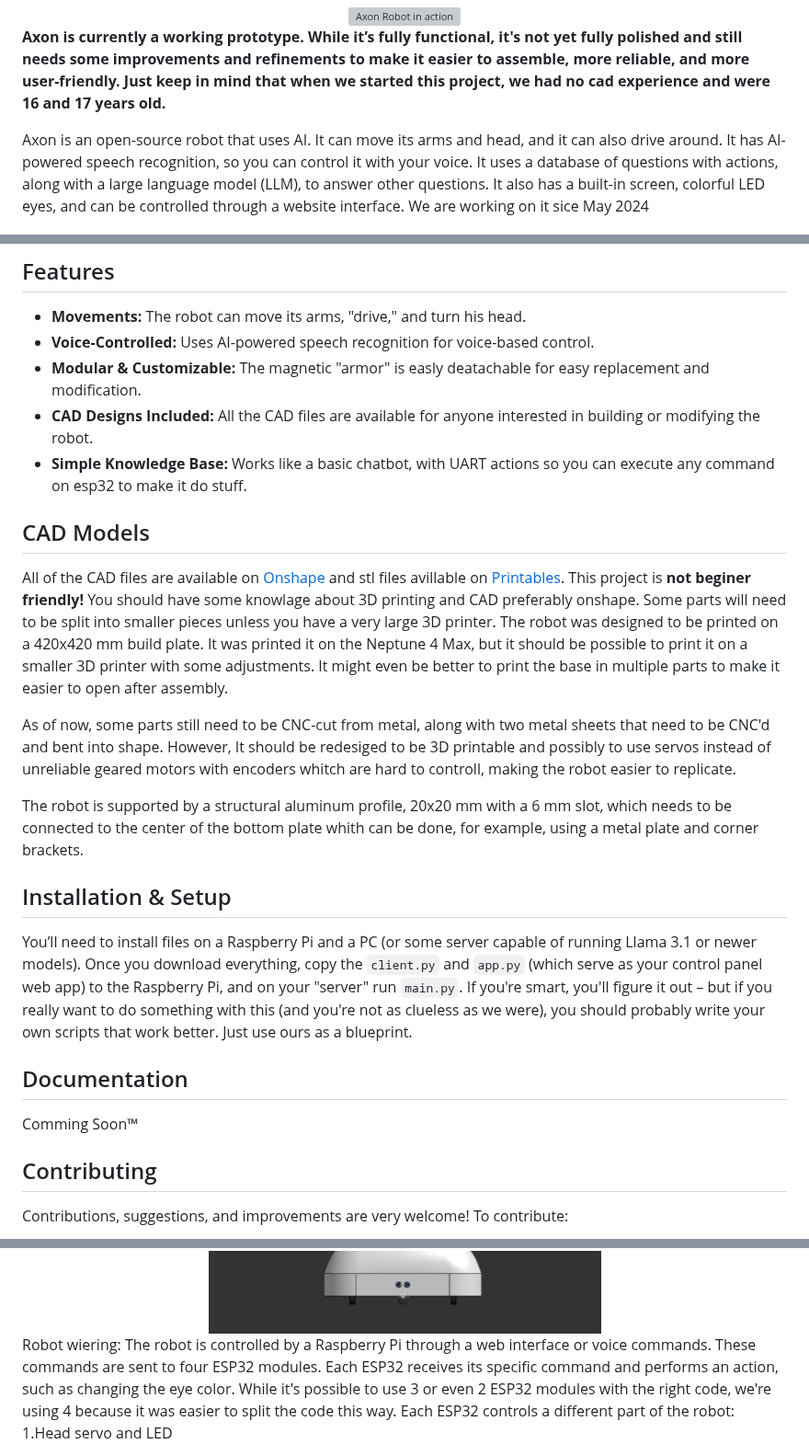
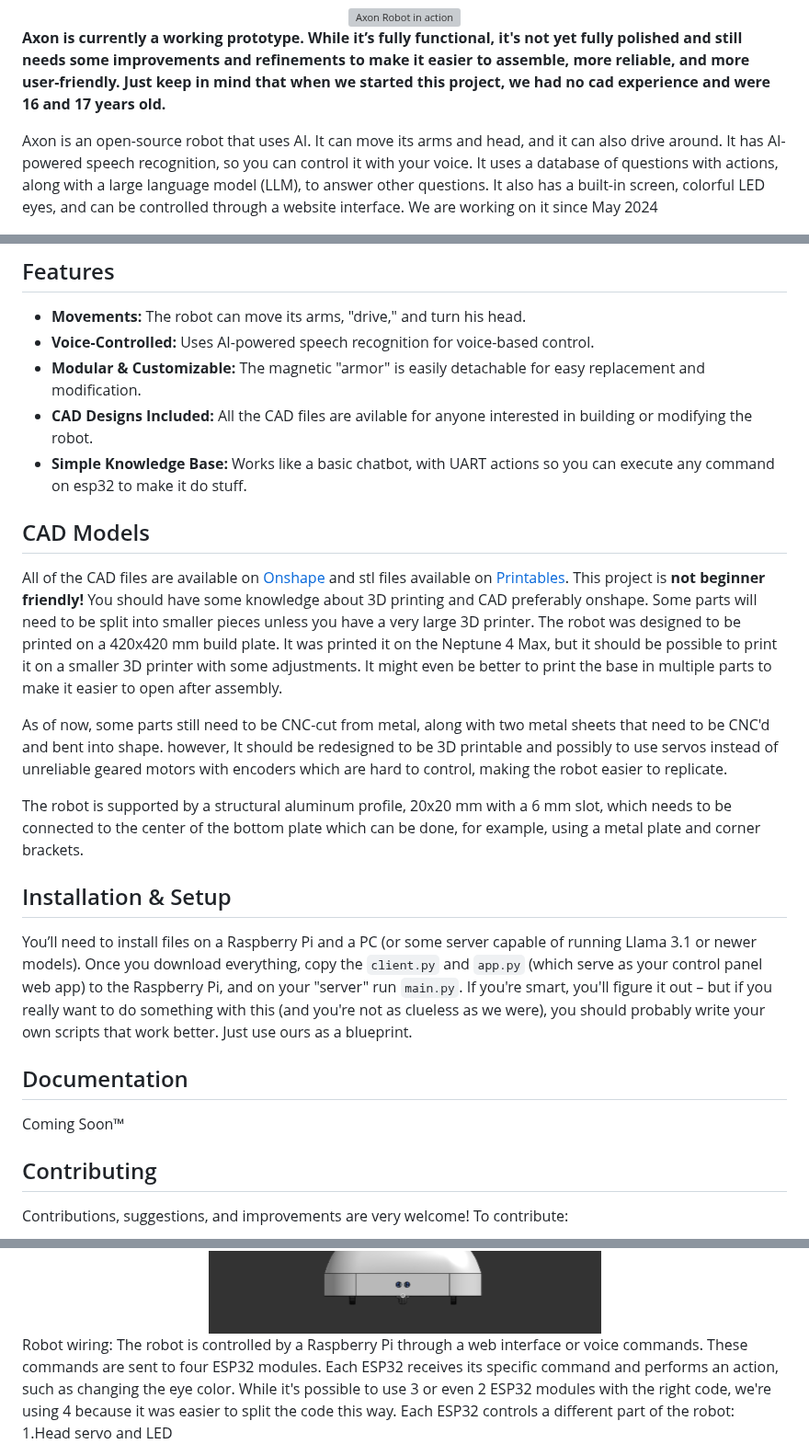
Before and after one commit to plomek/Axon-Robot, a Markdown page: README.md, 3 parts joined by grey strips. Shown at 92% size. Rendered like a GitHub page; grey boxes are pictures that could not be loaded.

```diff
--- a/README.md
+++ b/README.md
@@ -5,7 +5,7 @@
 
 <b>Axon is currently a working prototype. While it’s fully functional, it's not yet fully polished and still needs some improvements and refinements to make it easier to assemble, more reliable, and more user-friendly. Just keep in mind that when we started this project, we had no cad experience and were 16 and 17 years old.</b>
 
-Axon is an open-source robot that uses AI. It can move its arms and head, and it can also drive around. It has AI-powered speech recognition, so you can control it with your voice. It uses a database of questions with actions, along with a large language model (LLM), to answer other questions. It also has a built-in screen, colorful LED eyes, and can be controlled through a website interface. We are working on it sice May 2024
+Axon is an open-source robot that uses AI. It can move its arms and head, and it can also drive around. It has AI-powered speech recognition, so you can control it with your voice. It uses a database of questions with actions, along with a large language model (LLM), to answer other questions. It also has a built-in screen, colorful LED eyes, and can be controlled through a website interface. We are working on it since May 2024
 <div align="center">
   <img src="/.github/3.jpg"/>
 </div>
@@ -15,17 +15,17 @@ Axon is an open-source robot that uses AI. It can move its arms and head, and it
 
 - **Movements:** The robot can move its arms, "drive," and turn his head.
 - **Voice-Controlled:** Uses AI-powered speech recognition for voice-based control.
-- **Modular & Customizable:** The magnetic "armor" is easly deatachable for easy replacement and modification.
-- **CAD Designs Included:** All the CAD files are available for anyone interested in building or modifying the robot.
+- **Modular & Customizable:** The magnetic "armor" is easily detachable for easy replacement and modification.
+- **CAD Designs Included:** All the CAD files are avilable for anyone interested in building or modifying the robot.
 - **Simple Knowledge Base:** Works like a basic chatbot, with UART actions so you can execute any command on esp32 to make it do stuff.
 
 ## CAD Models
 
-All of the CAD files are available on [Onshape](https://cad.onshape.com/documents/940cdfcdb0dfad6e1a4b6d02/w/9cf2ed19ea888e5cc5dfd799/e/9b8e8ab3c406b01155d91643) and stl files avillable on [Printables](https://www.printables.com/model/1260260-axon-open-source-humanoid-robot). This project is <b>not beginer friendly!</b> You should have some knowlage about 3D printing and CAD preferably onshape. Some parts will need to be split into smaller pieces unless you have a very large 3D printer. The robot was designed to be printed on a 420x420 mm build plate. It was printed it on the Neptune 4 Max, but it should be possible to print it on a smaller 3D printer with some adjustments. It might even be better to print the base in multiple parts to make it easier to open after assembly.
+All of the CAD files are available on [Onshape](https://cad.onshape.com/documents/940cdfcdb0dfad6e1a4b6d02/w/9cf2ed19ea888e5cc5dfd799/e/9b8e8ab3c406b01155d91643) and stl files available on [Printables](https://www.printables.com/model/1260260-axon-open-source-humanoid-robot). This project is <b>not beginner friendly!</b> You should have some knowledge about 3D printing and CAD preferably onshape. Some parts will need to be split into smaller pieces unless you have a very large 3D printer. The robot was designed to be printed on a 420x420 mm build plate. It was printed it on the Neptune 4 Max, but it should be possible to print it on a smaller 3D printer with some adjustments. It might even be better to print the base in multiple parts to make it easier to open after assembly.
 
-As of now, some parts still need to be CNC-cut from metal, along with two metal sheets that need to be CNC'd and bent into shape. However, It should be redesiged to be 3D printable and possibly to use servos instead of unreliable geared motors with encoders whitch are hard to controll, making the robot easier to replicate.
+As of now, some parts still need to be CNC-cut from metal, along with two metal sheets that need to be CNC'd and bent into shape. however, It should be redesigned to be 3D printable and possibly to use servos instead of unreliable geared motors with encoders which are hard to control, making the robot easier to replicate.
 
-The robot is supported by a structural aluminum profile, 20x20 mm with a 6 mm slot, which needs to be connected to the center of the bottom plate whith can be done, for example, using a metal plate and corner brackets.
+The robot is supported by a structural aluminum profile, 20x20 mm with a 6 mm slot, which needs to be connected to the center of the bottom plate which can be done, for example, using a metal plate and corner brackets.
 
 ## Installation & Setup
 
@@ -33,7 +33,7 @@ You’ll need to install files on a Raspberry Pi and a PC (or some server capabl
 
 ## Documentation
 
-Comming Soon™
+Coming Soon™
 
 ## Contributing
 
@@ -51,7 +51,7 @@ Contributions, suggestions, and improvements are very welcome! To contribute:
   <img src="/.github/2.jpg" alt="Axon CAD Design" width="500"/>
 </div>
 
-Robot wiering:
+Robot wiring:
 The robot is controlled by a Raspberry Pi through a web interface or voice commands. These commands are sent to four ESP32 modules. Each ESP32 receives its specific command and performs an action, such as changing the eye color. While it's possible to use 3 or even 2 ESP32 modules with the right code, we're using 4 because it was easier to split the code this way. Each ESP32 controls a different part of the robot:<br>
 1.Head servo and LED<br>
 2.Robot driving<br>
```
Also changed, not shown: other parts of README.md (+3 -3 lines).
